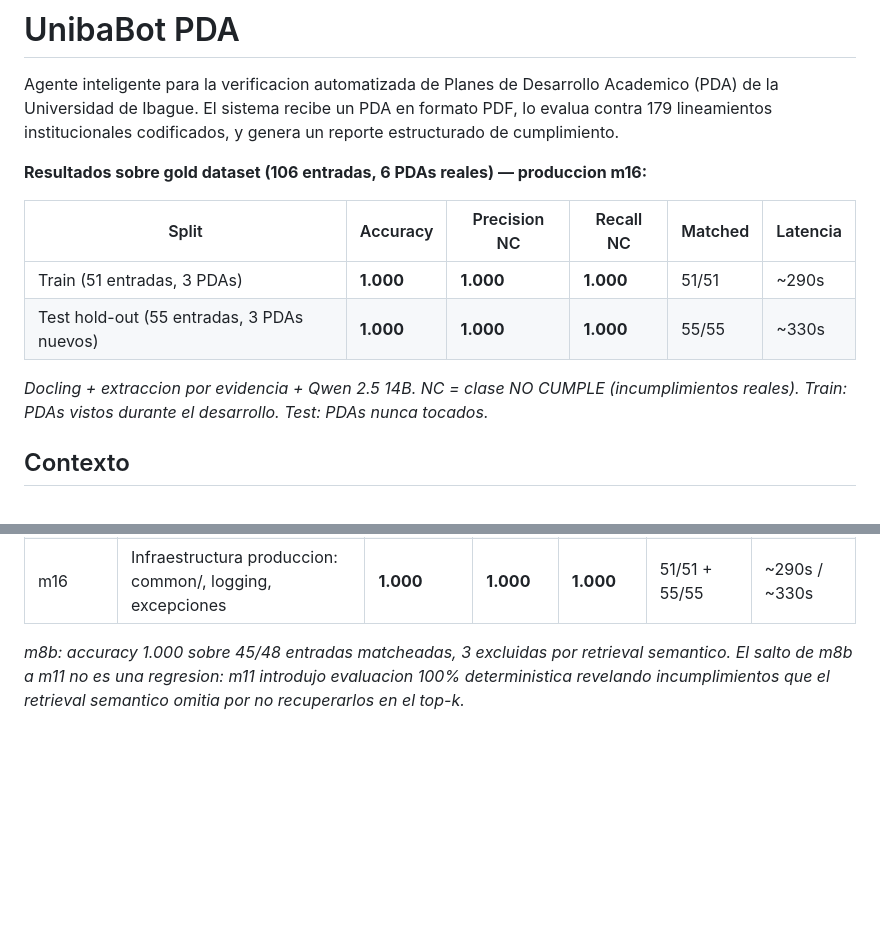
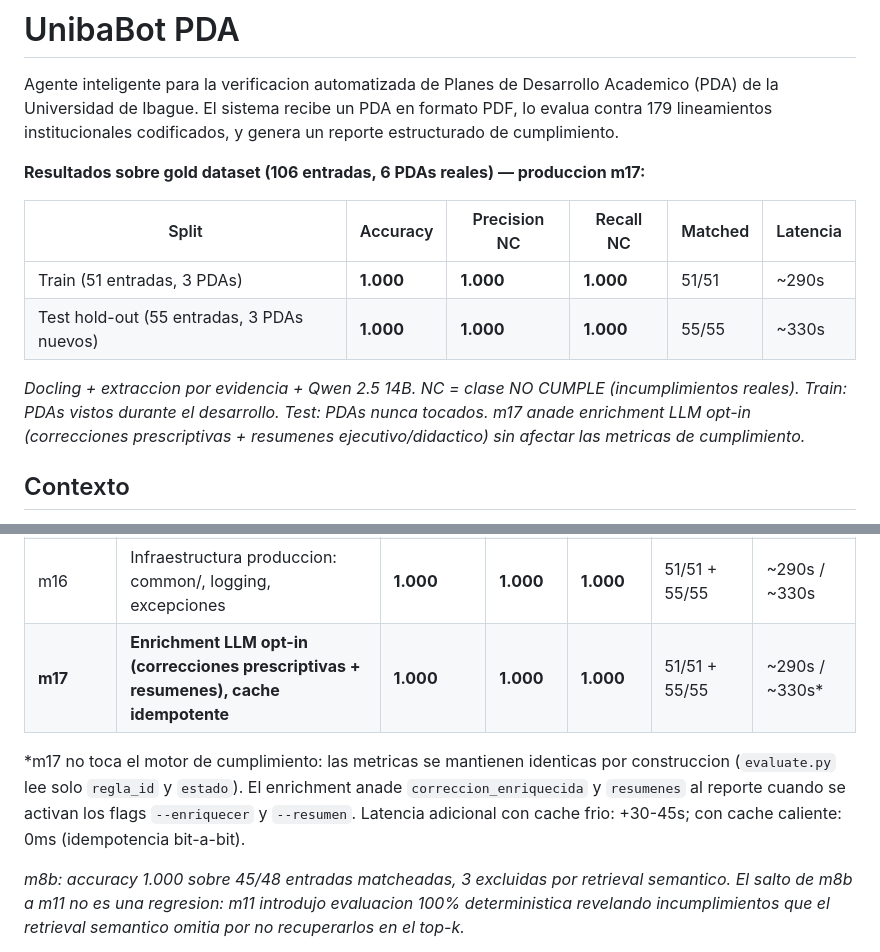
Before and after one commit to Kevinbeltran123/Unibabot_PDA, a Markdown page: README.md, 2 parts joined by grey strips. Drawn GitHub-style; blank space fills up the shorter version.

```diff
--- a/README.md
+++ b/README.md
@@ -2,14 +2,14 @@
 
 Agente inteligente para la verificacion automatizada de Planes de Desarrollo Academico (PDA) de la Universidad de Ibague. El sistema recibe un PDA en formato PDF, lo evalua contra 179 lineamientos institucionales codificados, y genera un reporte estructurado de cumplimiento.
 
-**Resultados sobre gold dataset (106 entradas, 6 PDAs reales) — produccion m16:**
+**Resultados sobre gold dataset (106 entradas, 6 PDAs reales) — produccion m17:**
 
 | Split | Accuracy | Precision NC | Recall NC | Matched | Latencia |
 |-------|----------|--------------|-----------|---------|----------|
 | Train (51 entradas, 3 PDAs) | **1.000** | **1.000** | **1.000** | 51/51 | ~290s |
 | Test hold-out (55 entradas, 3 PDAs nuevos) | **1.000** | **1.000** | **1.000** | 55/55 | ~330s |
 
-*Docling + extraccion por evidencia + Qwen 2.5 14B. NC = clase NO CUMPLE (incumplimientos reales). Train: PDAs vistos durante el desarrollo. Test: PDAs nunca tocados.*
+*Docling + extraccion por evidencia + Qwen 2.5 14B. NC = clase NO CUMPLE (incumplimientos reales). Train: PDAs vistos durante el desarrollo. Test: PDAs nunca tocados. m17 anade enrichment LLM opt-in (correcciones prescriptivas + resumenes ejecutivo/didactico) sin afectar las metricas de cumplimiento.*
 
 ## Contexto
 
@@ -58,6 +58,9 @@ PDF del PDA
 | **m15 Train** | **Extraccion por evidencia (gold consolidado 51+55)** | **1.000** | **1.000** | **1.000** | **51/51** | **~290s** |
 | **m15 Test** | **Hold-out 3 PDAs nuevos** | **1.000** | **1.000** | **1.000** | **55/55** | **~330s** |
 | m16 | Infraestructura produccion: common/, logging, excepciones | **1.000** | **1.000** | **1.000** | 51/51 + 55/55 | ~290s / ~330s |
+| **m17** | **Enrichment LLM opt-in (correcciones prescriptivas + resumenes), cache idempotente** | **1.000** | **1.000** | **1.000** | 51/51 + 55/55 | ~290s / ~330s* |
+
+*m17 no toca el motor de cumplimiento: las metricas se mantienen identicas por construccion (`evaluate.py` lee solo `regla_id` y `estado`). El enrichment anade `correccion_enriquecida` y `resumenes` al reporte cuando se activan los flags `--enriquecer` y `--resumen`. Latencia adicional con cache frio: +30-45s; con cache caliente: 0ms (idempotencia bit-a-bit).
 
 *m8b: accuracy 1.000 sobre 45/48 entradas matcheadas, 3 excluidas por retrieval semantico. El salto de m8b a m11 no es una regresion: m11 introdujo evaluacion 100% deterministica revelando incumplimientos que el retrieval semantico omitia por no recuperarlos en el top-k.*
 
```
Also changed, not shown: other parts of README.md (+22 -8 lines), ROADMAP.md (+29 -0 lines).
